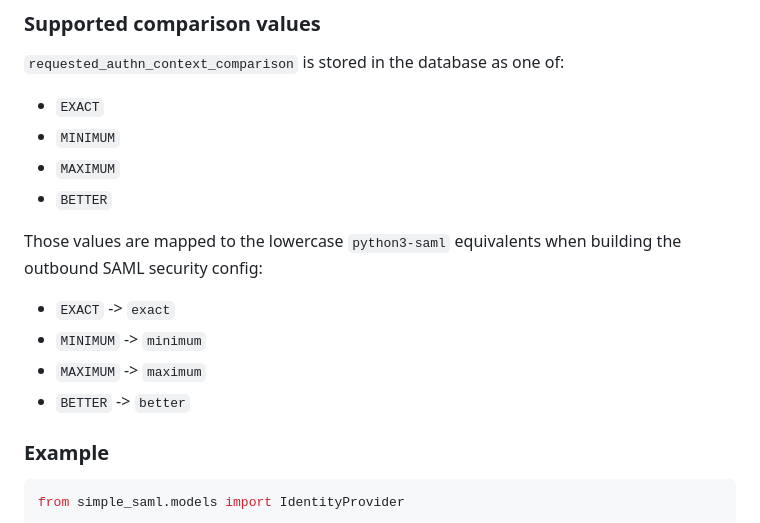
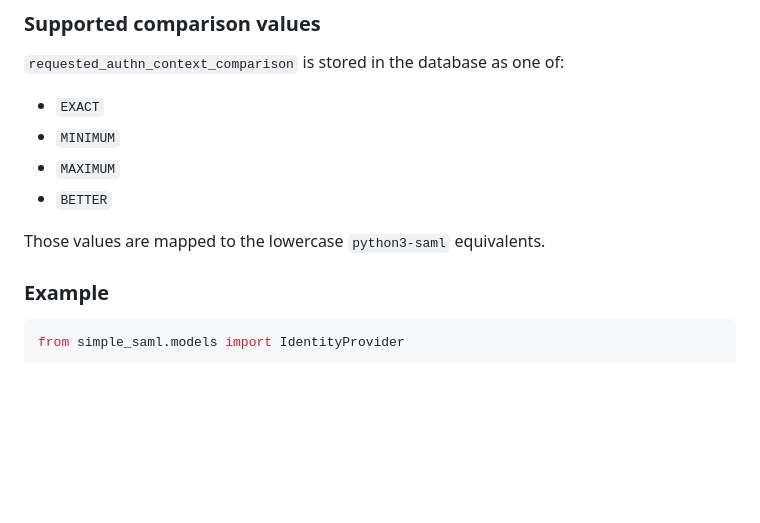
Before and after one commit to yunojuno/django-simple-saml, a Markdown page: README.md, the part around the change. Rendered like a GitHub page; blank space fills up the shorter version.

```diff
--- a/README.md
+++ b/README.md
@@ -119,13 +119,7 @@ Equivalent `python3-saml` security config:
 - `MAXIMUM`
 - `BETTER`
 
-Those values are mapped to the lowercase `python3-saml` equivalents when
-building the outbound SAML security config:
-
-- `EXACT` -> `exact`
-- `MINIMUM` -> `minimum`
-- `MAXIMUM` -> `maximum`
-- `BETTER` -> `better`
+Those values are mapped to the lowercase `python3-saml` equivalents.
 
 ### Example
 
```
